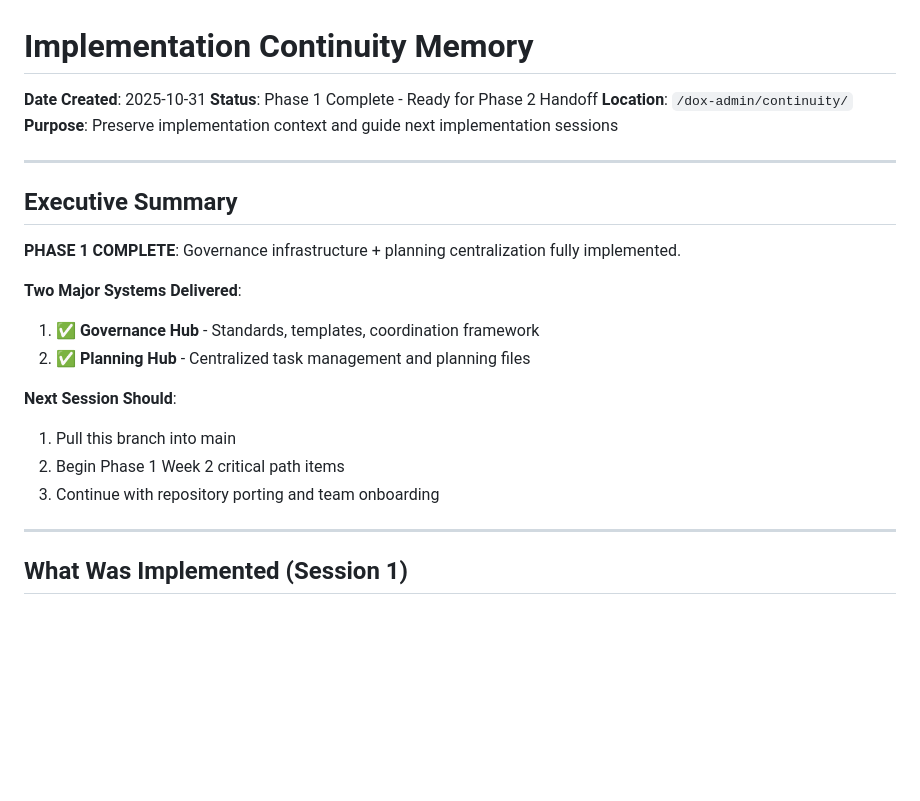
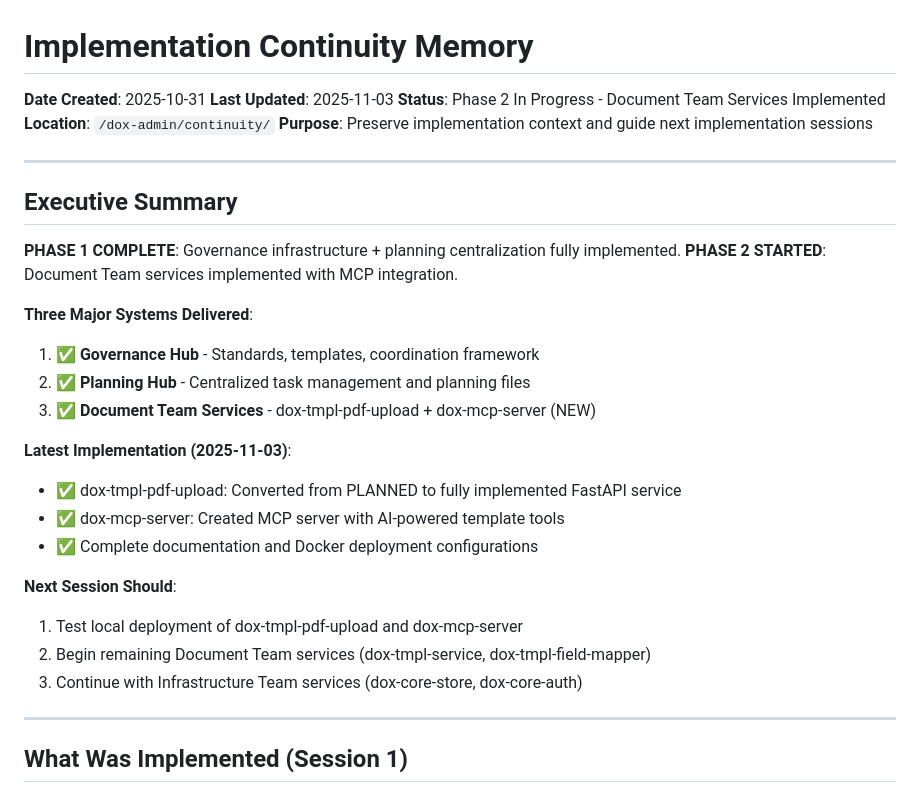
Before and after one commit to uberpu-ntiva/dox-admin, a Markdown page: continuity/CONTINUITY_MEMORY.md, the part around the change. GitHub-like rendering; blank space fills up the shorter version.

Commit message:
Auto-commit: Agent tool execution

```diff
--- a/continuity/CONTINUITY_MEMORY.md
+++ b/continuity/CONTINUITY_MEMORY.md
@@ -1,7 +1,8 @@
 # Implementation Continuity Memory
 
 **Date Created**: 2025-10-31
-**Status**: Phase 1 Complete - Ready for Phase 2 Handoff
+**Last Updated**: 2025-11-03
+**Status**: Phase 2 In Progress - Document Team Services Implemented
 **Location**: `/dox-admin/continuity/`
 **Purpose**: Preserve implementation context and guide next implementation sessions
 
@@ -10,15 +11,22 @@
 ## Executive Summary
 
 **PHASE 1 COMPLETE**: Governance infrastructure + planning centralization fully implemented.
+**PHASE 2 STARTED**: Document Team services implemented with MCP integration.
 
-**Two Major Systems Delivered**:
+**Three Major Systems Delivered**:
 1. ✅ **Governance Hub** - Standards, templates, coordination framework
 2. ✅ **Planning Hub** - Centralized task management and planning files
+3. ✅ **Document Team Services** - dox-tmpl-pdf-upload + dox-mcp-server (NEW)
+
+**Latest Implementation (2025-11-03)**:
+- ✅ dox-tmpl-pdf-upload: Converted from PLANNED to fully implemented FastAPI service
+- ✅ dox-mcp-server: Created MCP server with AI-powered template tools
+- ✅ Complete documentation and Docker deployment configurations
 
 **Next Session Should**:
-1. Pull this branch into main
-2. Begin Phase 1 Week 2 critical path items
-3. Continue with repository porting and team onboarding
+1. Test local deployment of dox-tmpl-pdf-upload and dox-mcp-server
+2. Begin remaining Document Team services (dox-tmpl-service, dox-tmpl-field-mapper)
+3. Continue with Infrastructure Team services (dox-core-store, dox-core-auth)
 
 ---
 
```
